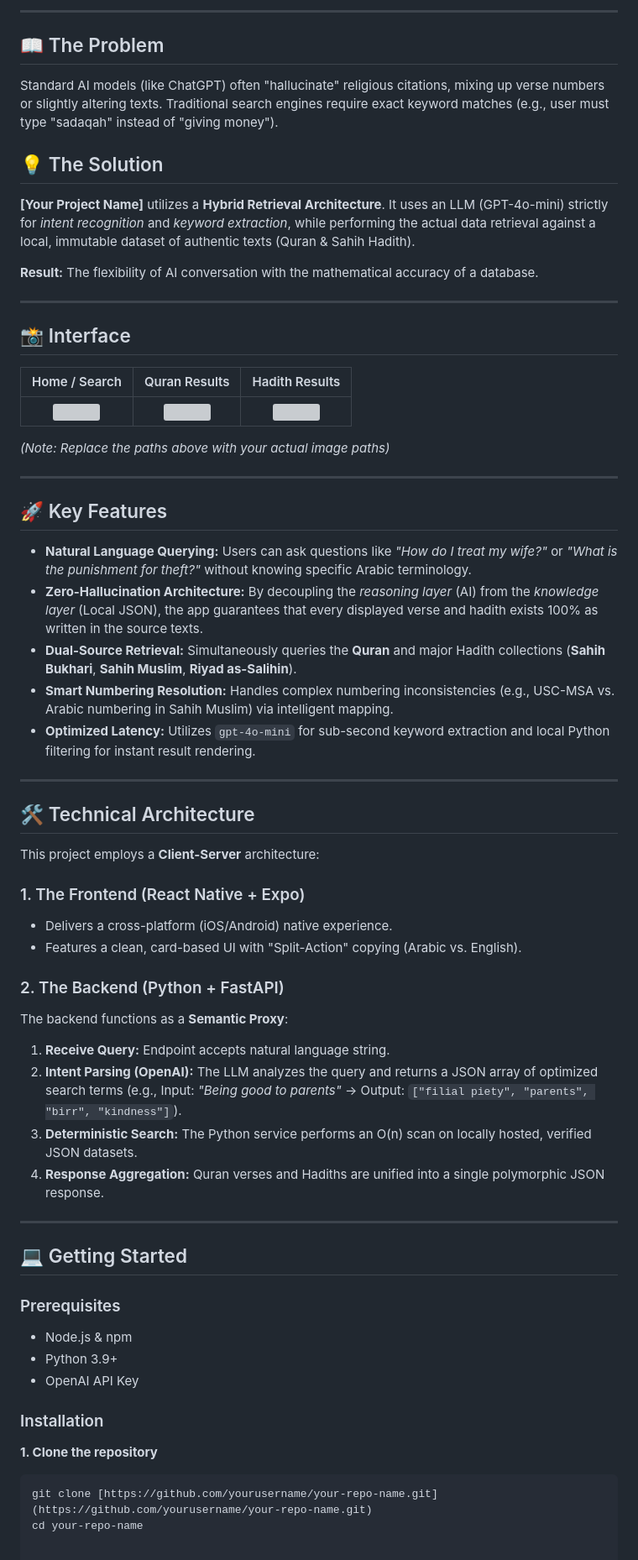
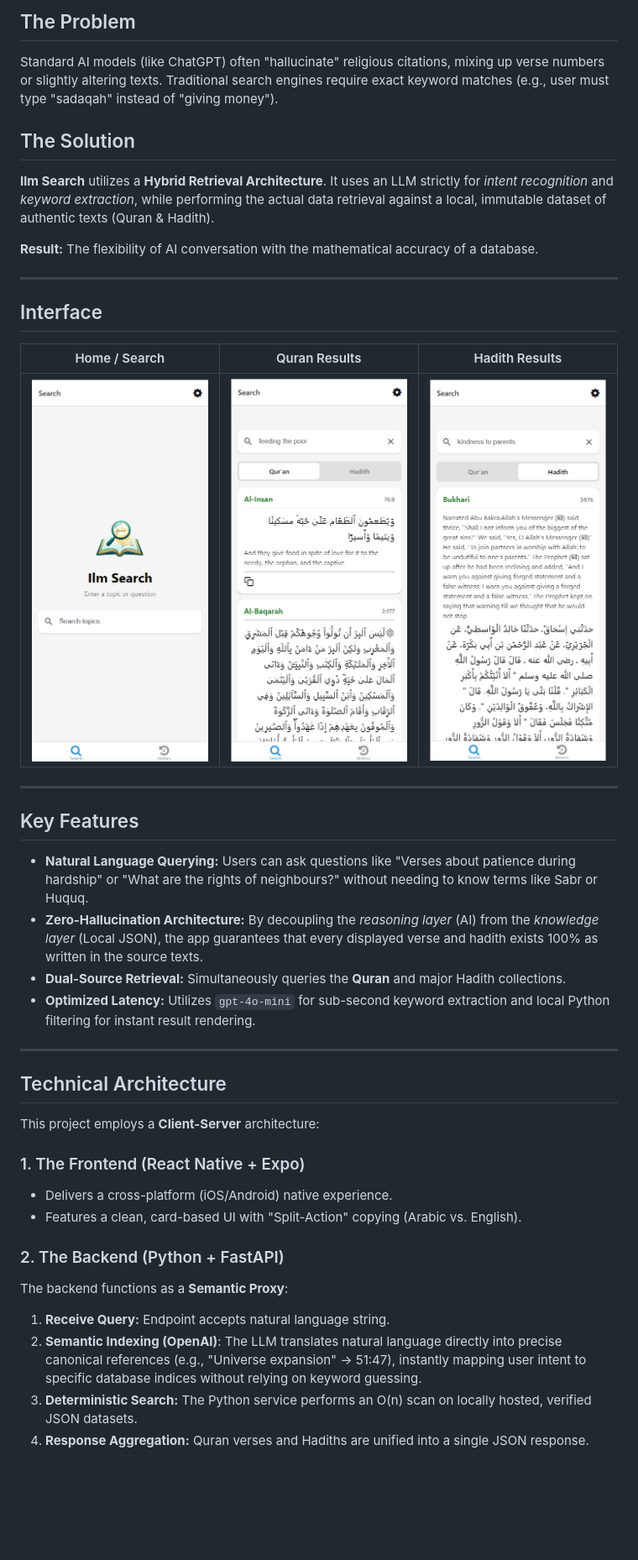
Before and after one commit to Fossilia/IlmSearch, a Markdown page: README.md, the part around one of its changes. Shown at 84% size. Drawn GitHub-style; blank space fills up the shorter version; grey boxes are pictures that could not be loaded.

Commit message:
Revise README with project details and images

````diff
--- a/README.md
+++ b/README.md
@@ -11,37 +15,32 @@
 
----
-
-## 📖 The Problem
+## The Problem
 Standard AI models (like ChatGPT) often "hallucinate" religious citations, mixing up verse numbers or slightly altering texts. Traditional search engines require exact keyword matches (e.g., user must type "sadaqah" instead of "giving money").
 
-## 💡 The Solution
-**[Your Project Name]** utilizes a **Hybrid Retrieval Architecture**. It uses an LLM (GPT-4o-mini) strictly for *intent recognition* and *keyword extraction*, while performing the actual data retrieval against a local, immutable dataset of authentic texts (Quran & Sahih Hadith).
+## The Solution
+**Ilm Search** utilizes a **Hybrid Retrieval Architecture**. It uses an LLM strictly for *intent recognition* and *keyword extraction*, while performing the actual data retrieval against a local, immutable dataset of authentic texts (Quran & Hadith).
 
 **Result:** The flexibility of AI conversation with the mathematical accuracy of a database.
 
 ---
 
-## 📸 Interface
+## Interface
 
 | Home / Search | Quran Results | Hadith Results |
 |:---:|:---:|:---:|
-| <img src="./screenshots/home.png" width="250" /> | <img src="./screenshots/quran.png" width="250" /> | <img src="./screenshots/hadith.png" width="250" /> |
-
-*(Note: Replace the paths above with your actual image paths)*
+| <img src="./assets/homescreen_screenshot.png" width="250" /> | <img src="./assets/quran_screenshot.png" width="250" /> | <img src="./assets/hadith_screenshot.png" width="250" /> |
 
 ---
 
-## 🚀 Key Features
+## Key Features
 
-* **Natural Language Querying:** Users can ask questions like *"How do I treat my wife?"* or *"What is the punishment for theft?"* without knowing specific Arabic terminology.
+* **Natural Language Querying:** Users can ask questions like "Verses about patience during hardship" or "What are the rights of neighbours?" without needing to know terms like Sabr or Huquq.
 * **Zero-Hallucination Architecture:** By decoupling the *reasoning layer* (AI) from the *knowledge layer* (Local JSON), the app guarantees that every displayed verse and hadith exists 100% as written in the source texts.
-* **Dual-Source Retrieval:** Simultaneously queries the **Quran** and major Hadith collections (**Sahih Bukhari**, **Sahih Muslim**, **Riyad as-Salihin**).
-* **Smart Numbering Resolution:** Handles complex numbering inconsistencies (e.g., USC-MSA vs. Arabic numbering in Sahih Muslim) via intelligent mapping.
+* **Dual-Source Retrieval:** Simultaneously queries the **Quran** and major Hadith collections.
 * **Optimized Latency:** Utilizes `gpt-4o-mini` for sub-second keyword extraction and local Python filtering for instant result rendering.
 
 ---
 
-## 🛠 Technical Architecture
+## Technical Architecture
 
 This project employs a **Client-Server** architecture:
 
@@ -52,22 +51,6 @@ This project employs a **Client-Server** architecture:
 ### 2. The Backend (Python + FastAPI)
 The backend functions as a **Semantic Proxy**:
 1.  **Receive Query:** Endpoint accepts natural language string.
-2.  **Intent Parsing (OpenAI):** The LLM analyzes the query and returns a JSON array of optimized search terms (e.g., Input: *"Being good to parents"* -> Output: `["filial piety", "parents", "birr", "kindness"]`).
+2.  **Semantic Indexing (OpenAI)**: The LLM translates natural language directly into precise canonical references (e.g., "Universe expansion" → 51:47), instantly mapping user intent to specific database indices without relying on keyword guessing.
 3.  **Deterministic Search:** The Python service performs an O(n) scan on locally hosted, verified JSON datasets.
-4.  **Response Aggregation:** Quran verses and Hadiths are unified into a single polymorphic JSON response.
-
----
-
-## 💻 Getting Started
-
-### Prerequisites
-* Node.js & npm
-* Python 3.9+
-* OpenAI API Key
-
-### Installation
-
-**1. Clone the repository**
-```bash
-git clone [https://github.com/yourusername/your-repo-name.git](https://github.com/yourusername/your-repo-name.git)
-cd your-repo-name
+4.  **Response Aggregation:** Quran verses and Hadiths are unified into a single JSON response.
````
Also changed, not shown: other parts of README.md (+5 -1 lines).
